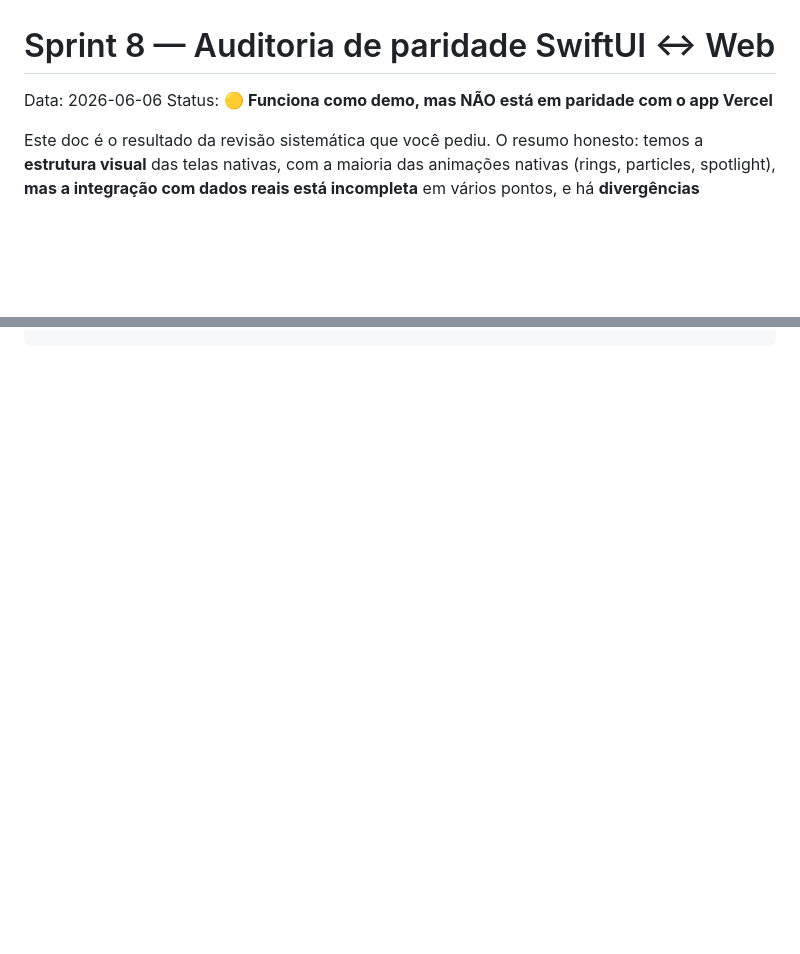
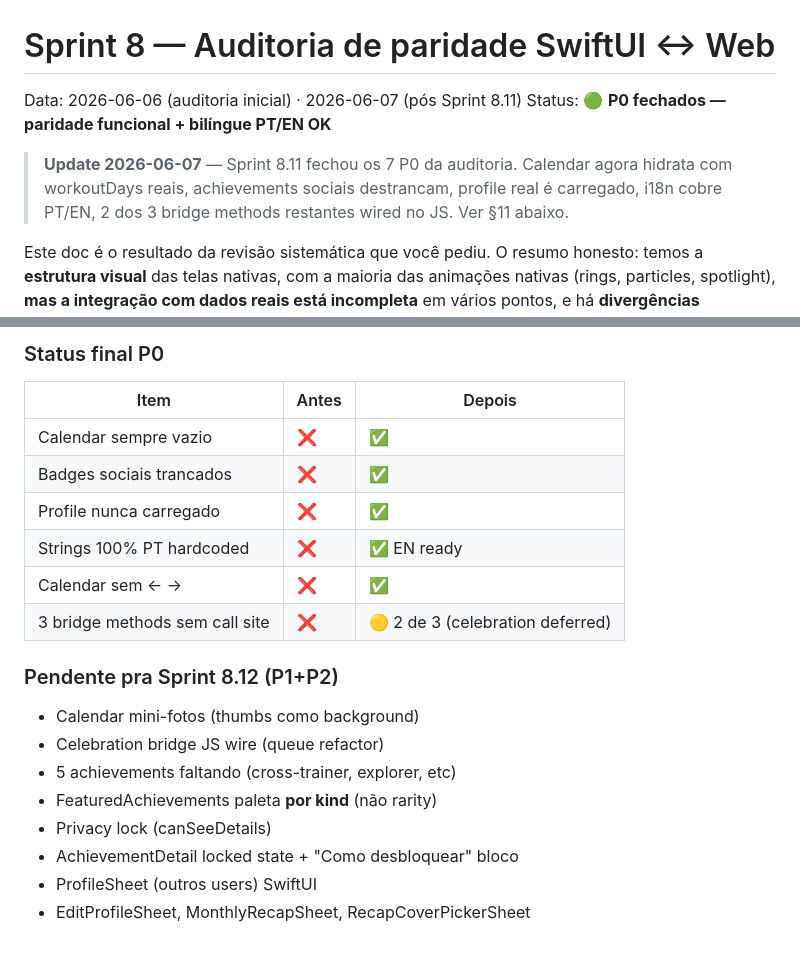
Before and after one commit to dudyfarias/gym-circle, a Markdown page: docs/sprint-8-audit-paridade.md, 2 parts joined by grey strips. Drawn GitHub-style; blank space fills up the shorter version.

```diff
--- a/docs/sprint-8-audit-paridade.md
+++ b/docs/sprint-8-audit-paridade.md
@@ -1,7 +1,12 @@
 # Sprint 8 — Auditoria de paridade SwiftUI ↔ Web
 
-Data: 2026-06-06
-Status: 🟡 **Funciona como demo, mas NÃO está em paridade com o app Vercel**
+Data: 2026-06-06 (auditoria inicial) · 2026-06-07 (pós Sprint 8.11)
+Status: 🟢 **P0 fechados — paridade funcional + bilíngue PT/EN OK**
+
+> **Update 2026-06-07** — Sprint 8.11 fechou os 7 P0 da auditoria.
+> Calendar agora hidrata com workoutDays reais, achievements sociais
+> destrancam, profile real é carregado, i18n cobre PT/EN, 2 dos 3
+> bridge methods restantes wired no JS. Ver §11 abaixo.
 
 Este doc é o resultado da revisão sistemática que você pediu. O resumo
 honesto: temos a **estrutura visual** das telas nativas, com a maioria
@@ -394,0 +451,20 @@ grep -c '"' ios-native/GymCircleNative/Sources/GymCircleNativeFoundation/Screens
+### Status final P0
+
+| Item | Antes | Depois |
+|------|-------|--------|
+| Calendar sempre vazio | ❌ | ✅ |
+| Badges sociais trancados | ❌ | ✅ |
+| Profile nunca carregado | ❌ | ✅ |
+| Strings 100% PT hardcoded | ❌ | ✅ EN ready |
+| Calendar sem ← → | ❌ | ✅ |
+| 3 bridge methods sem call site | ❌ | 🟡 2 de 3 (celebration deferred) |
+
+### Pendente pra Sprint 8.12 (P1+P2)
+- Calendar mini-fotos (thumbs como background)
+- Celebration bridge JS wire (queue refactor)
+- 5 achievements faltando (cross-trainer, explorer, etc)
+- FeaturedAchievements paleta **por kind** (não rarity)
+- Privacy lock (canSeeDetails)
+- AchievementDetail locked state + "Como desbloquear" bloco
+- ProfileSheet (outros users) SwiftUI
+- EditProfileSheet, MonthlyRecapSheet, RecapCoverPickerSheet
```
Also changed, not shown: other parts of docs/sprint-8-audit-paridade.md (+51 -0 lines).
